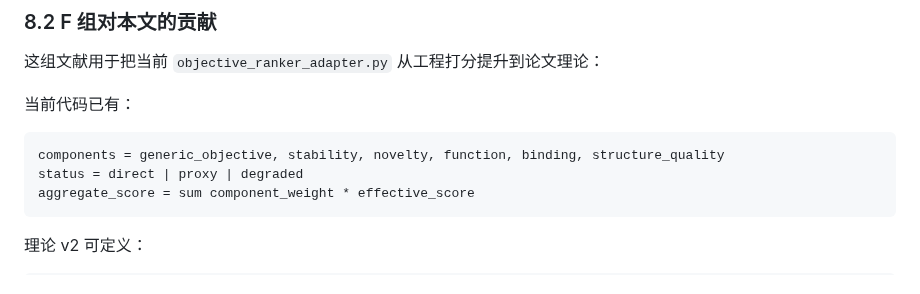
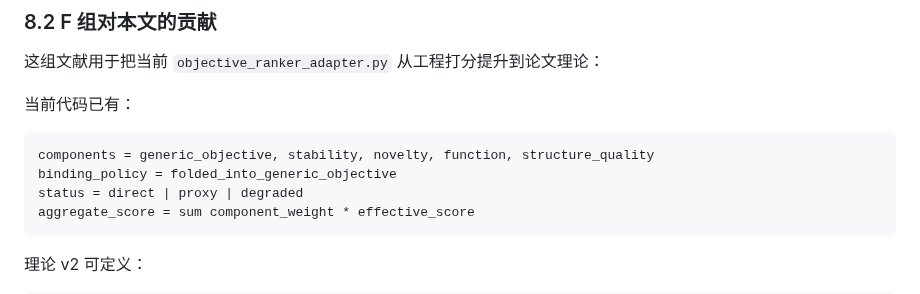
Before and after one commit to Yuri-Kon/thesis-project, a Markdown page: docs/algorithm-and-llm/core-algorithm-literature-map.md, the part around the change. Rendered like a GitHub page.

Commit message:
docs(literature-map): update posterior component set to exclude standalone binding
Remove binding from the explicit M_v1 component list. The literature
map now reads:
- components = generic_objective, stability, novelty, function,
  structure_quality
- binding_policy = folded_into_generic_objective

This ensures the literature map is consistent with the code and theory
doc.

refs #343

````diff
--- a/docs/algorithm-and-llm/core-algorithm-literature-map.md
+++ b/docs/algorithm-and-llm/core-algorithm-literature-map.md
@@ -455,7 +455,8 @@ benchmark/evaluation metrics -> objective_score and evidence_sufficiency calibra
 当前代码已有：
 
 ```text
-components = generic_objective, stability, novelty, function, binding, structure_quality
+components = generic_objective, stability, novelty, function, structure_quality
+binding_policy = folded_into_generic_objective
 status = direct | proxy | degraded
 aggregate_score = sum component_weight * effective_score
 ```
````
